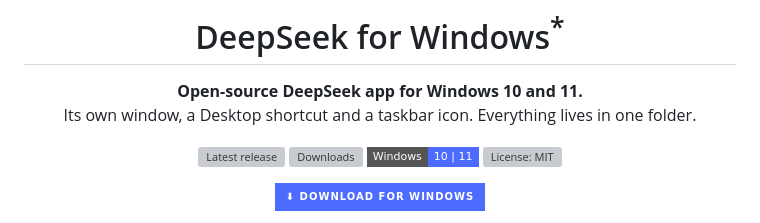
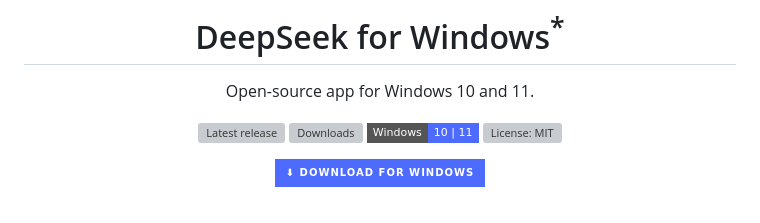
Before and after one commit to ishimuraxxx-ai/deepseek-1.0.1, a Markdown page: README.md, the part around the change. Rendered like a GitHub page; badges without logos; grey boxes are pictures that could not be loaded.

```diff
--- a/README.md
+++ b/README.md
@@ -4,8 +4,7 @@
 
 # DeepSeek for Windows<sup>*</sup>
 
-**Open-source DeepSeek app for Windows 10 and 11.**<br>
-Its own window, a Desktop shortcut and a taskbar icon. Everything lives in one folder.
+Open-source app for Windows 10 and 11.
 
 [![Latest release](https://img.shields.io/github/v/release/ishimuraxxx-ai/deepseek-1.0.1?style=flat-square&color=4d6bfe&label=release)](../../releases/latest)
 [![Downloads](https://img.shields.io/github/downloads/ishimuraxxx-ai/deepseek-1.0.1/total?style=flat-square&color=4d6bfe)](../../releases)
```
Also changed, not shown: README.ru.md (+1 -2 lines).
